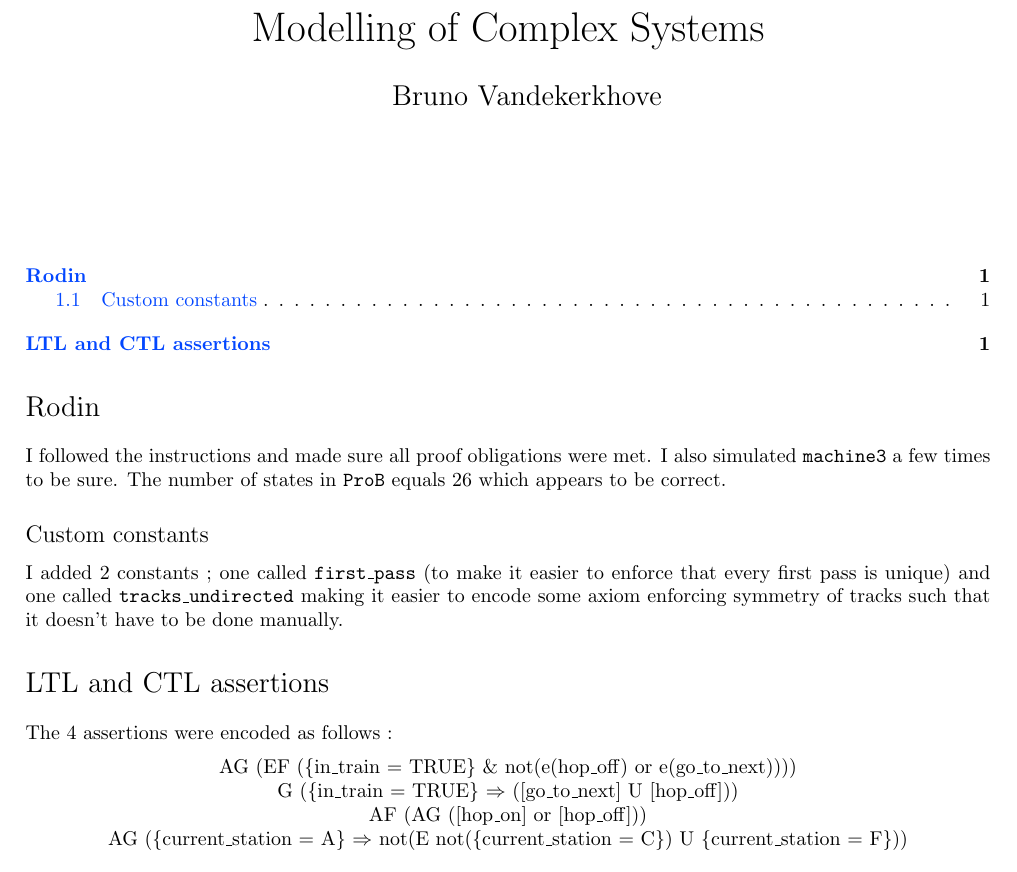
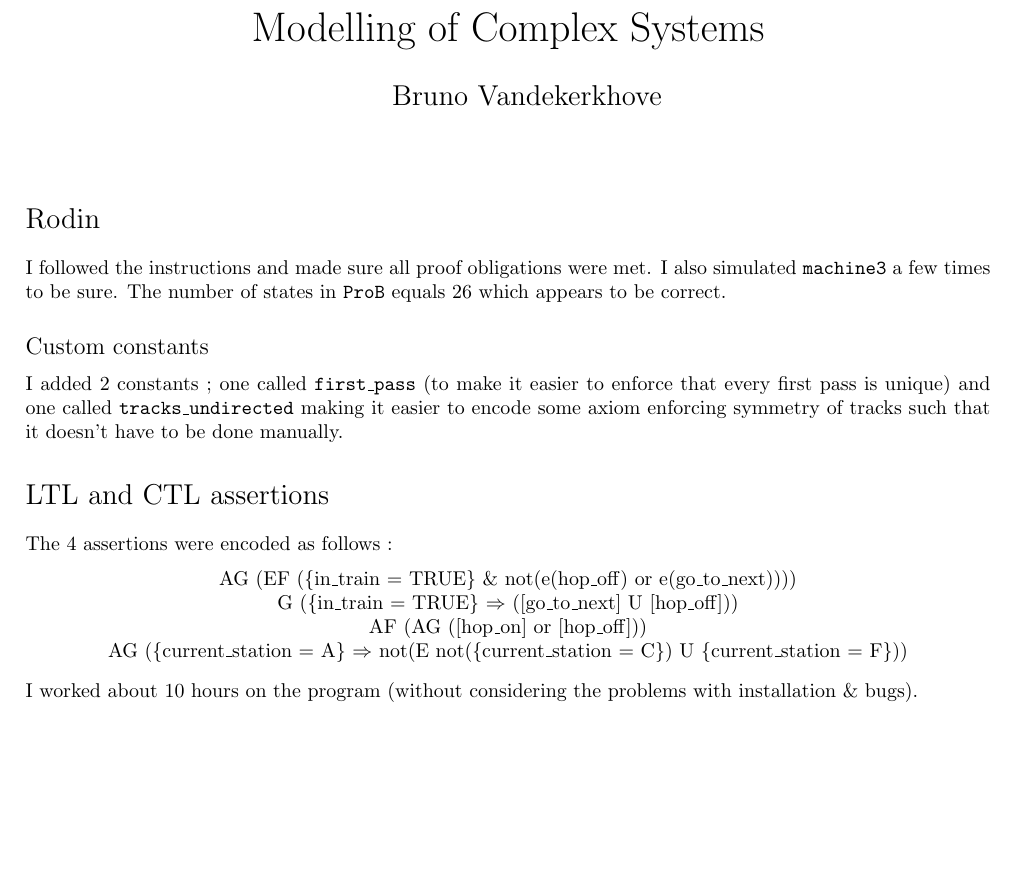
Before and after one commit to BrunoVandekerkhove/modelling-complex-systems, a LaTeX document (report/report.tex): part of the page, cut so that both start at the same text, the shorter picture padded with empty space. Compiled offline with pdfLaTeX.

Commit message:
Update report.tex

```diff
--- a/report/report.tex
+++ b/report/report.tex
@@ -58,8 +58,8 @@
 \date{}
 \maketitle
 
-\vspace{1cm}
-\tableofcontents
+%\vspace{1cm}
+%\tableofcontents
 
 
 %\ThisURCornerWallPaper{1.0}{img/cover.png}
@@ -86,6 +86,8 @@ AG (\{current\_station = A\} $\Rightarrow$ not(E not(\{current\_station = C\}) U
 \end{tabular}
 \end{center}
 
+\noindent I worked about 10 hours on the program (without considering the problems with installation \& bugs).
+
 %\input{part_1}
 %\input{part_2}
 
```
